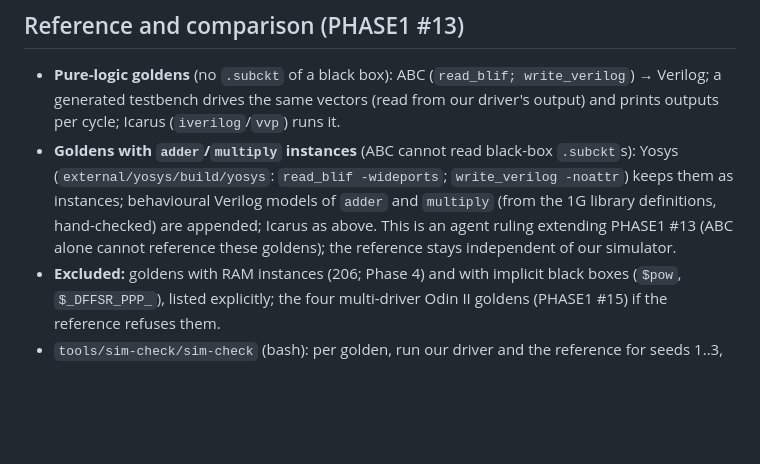
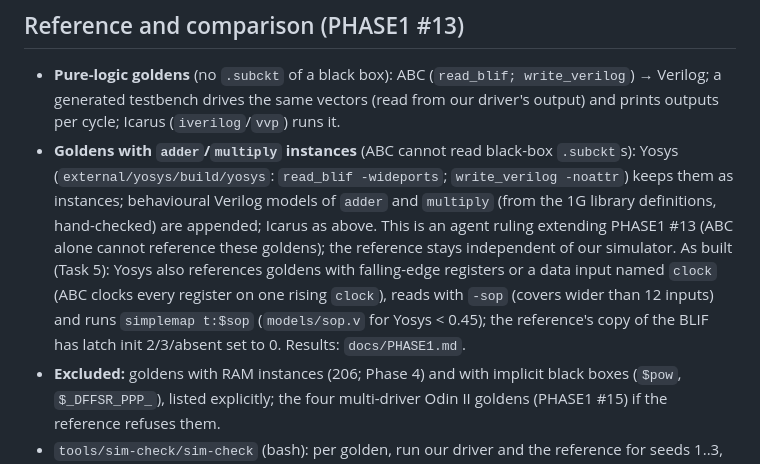
Before and after one commit to drpaj12/odin3, a Markdown page: docs/specs/2026-10-09-1E-sim-design.md, the part around the change. Drawn GitHub-style; blank space fills up the shorter version.

```diff
--- a/docs/specs/2026-10-09-1E-sim-design.md
+++ b/docs/specs/2026-10-09-1E-sim-design.md
@@ -57,7 +57,10 @@ one line per cycle (`cycle inputs outputs` in port order, binary), deterministic
   instances; behavioural Verilog models of `adder` and `multiply` (from the 1G library
   definitions, hand-checked) are appended; Icarus as above. This is an agent ruling extending
   PHASE1 #13 (ABC alone cannot reference these goldens); the reference stays independent of our
-  simulator.
+  simulator. As built (Task 5): Yosys also references goldens with falling-edge registers or a
+  data input named `clock` (ABC clocks every register on one rising `clock`), reads with `-sop`
+  (covers wider than 12 inputs) and runs `simplemap t:$sop` (`models/sop.v` for Yosys < 0.45);
+  the reference's copy of the BLIF has latch init 2/3/absent set to 0. Results: `docs/PHASE1.md`.
 - **Excluded:** goldens with RAM instances (206; Phase 4) and with implicit black boxes (`$pow`,
   `$_DFFSR_PPP_`), listed explicitly; the four multi-driver Odin II goldens (PHASE1 #15) if the
   reference refuses them.
```
Also changed, not shown: docs/PHASE1.md (+69 -1 lines).
